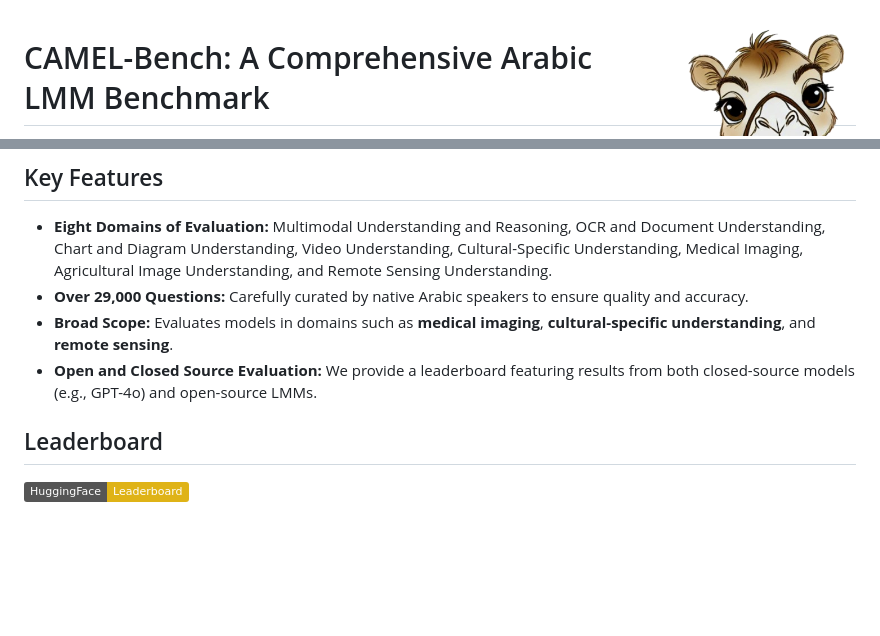
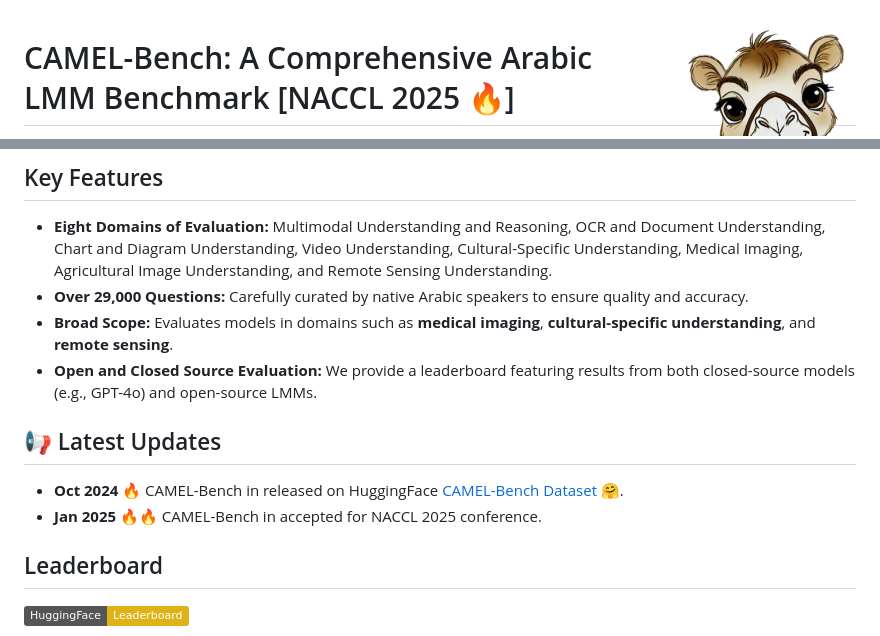
Before and after one commit to mbzuai-oryx/Camel-Bench, a Markdown page: README.md, 2 parts joined by grey strips. Drawn GitHub-style; badges without logos; blank space fills up the shorter version.

```diff
--- a/README.md
+++ b/README.md
@@ -1,6 +1,6 @@
 <img src='assets/icon3.png' align="right" width="30%" />
 
-# CAMEL-Bench: A Comprehensive Arabic LMM Benchmark
+# CAMEL-Bench: A Comprehensive Arabic LMM Benchmark [NACCL 2025 🔥]
 
 
 [![arXiv](https://img.shields.io/badge/arXiv-2410.18976-b31b1b)](https://arxiv.org/abs/2410.18976)
@@ -20,6 +20,11 @@ The benchmark includes **eight diverse domains** and **38 sub-domains** to rigor
 - **Over 29,000 Questions:** Carefully curated by native Arabic speakers to ensure quality and accuracy.
 - **Broad Scope:** Evaluates models in domains such as **medical imaging**, **cultural-specific understanding**, and **remote sensing**.
 - **Open and Closed Source Evaluation:** We provide a leaderboard featuring results from both closed-source models (e.g., GPT-4o) and open-source LMMs.
+
+## 📢 Latest Updates
+- **Oct 2024** 🔥 CAMEL-Bench in released on HuggingFace [CAMEL-Bench Dataset 🤗](https://huggingface.co/collections/ahmedheakl/camel-bench-670750f3998395452cd3b7b1).
+- **Jan 2025** 🔥🔥 CAMEL-Bench in accepted for NACCL 2025 conference.
+
 
 ## Leaderboard
 
```
